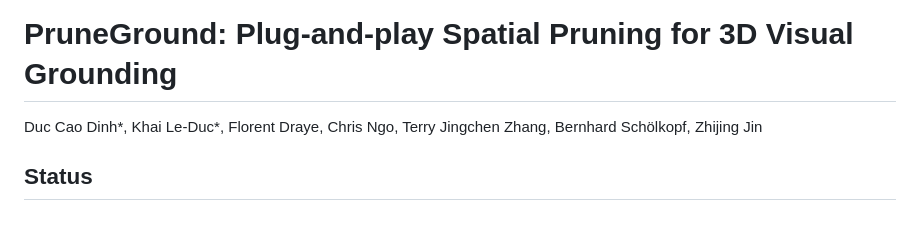
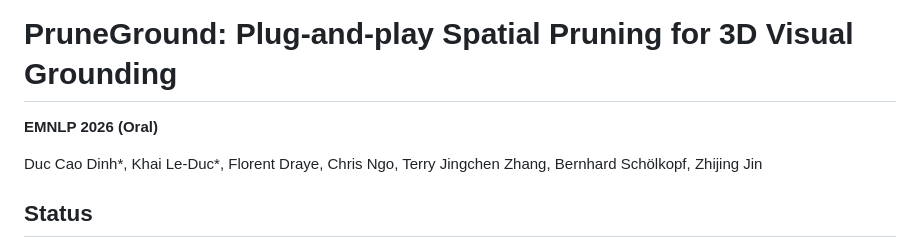
Before and after one commit to leduckhai/PruneGround, a Markdown page: README.md, the part around the change. Rendered like a GitHub page; blank space fills up the shorter version.

Commit message:
Update README with EMNLP 2026 details
Added conference information and authors to README.

```diff
--- a/README.md
+++ b/README.md
@@ -1,4 +1,6 @@
 # PruneGround: Plug-and-play Spatial Pruning for 3D Visual Grounding
+
+**EMNLP 2026 (Oral)**
 
 Duc Cao Dinh*, Khai Le-Duc*, Florent Draye, Chris Ngo, Terry Jingchen Zhang, Bernhard Schölkopf, Zhijing Jin
 
```
